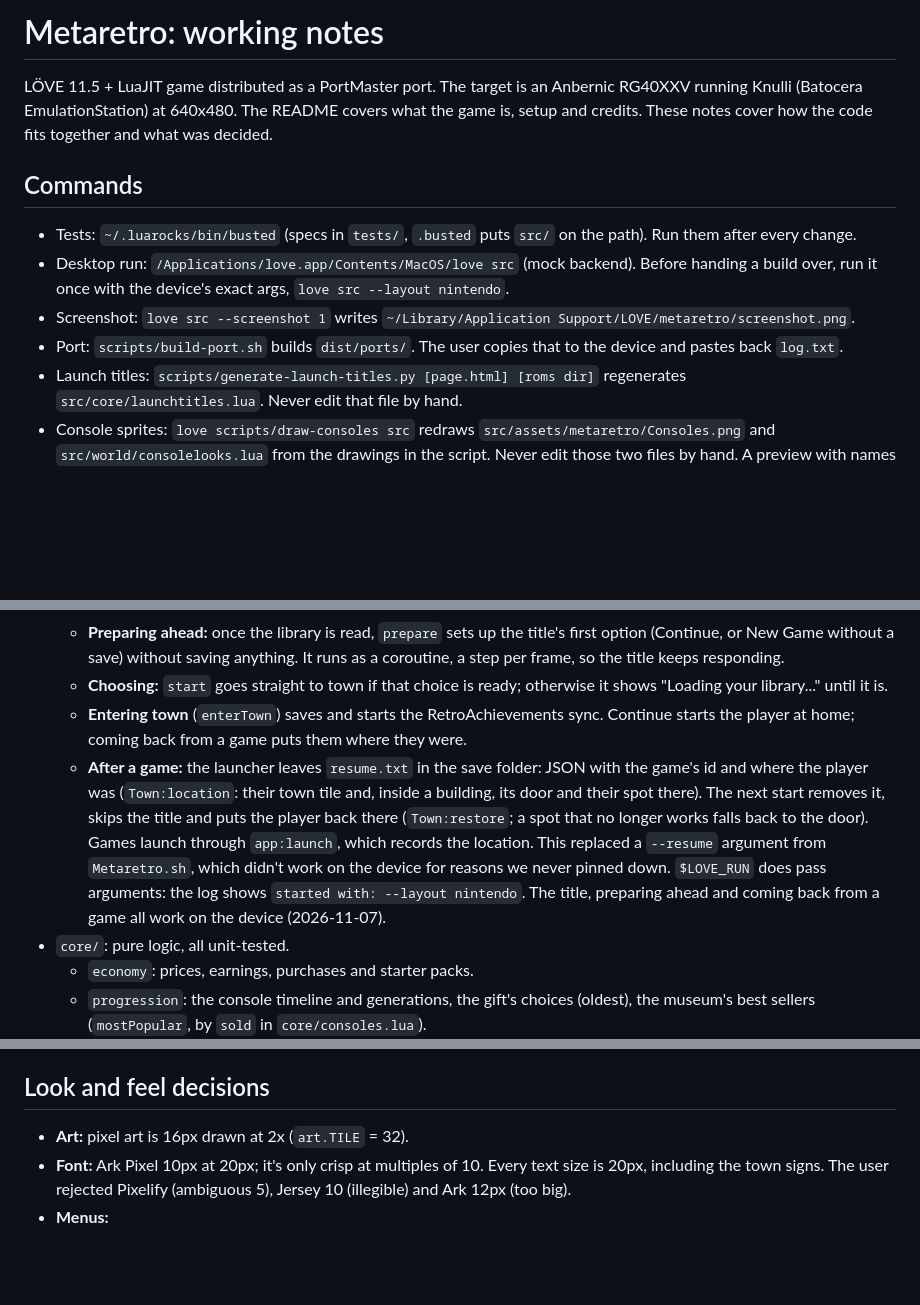
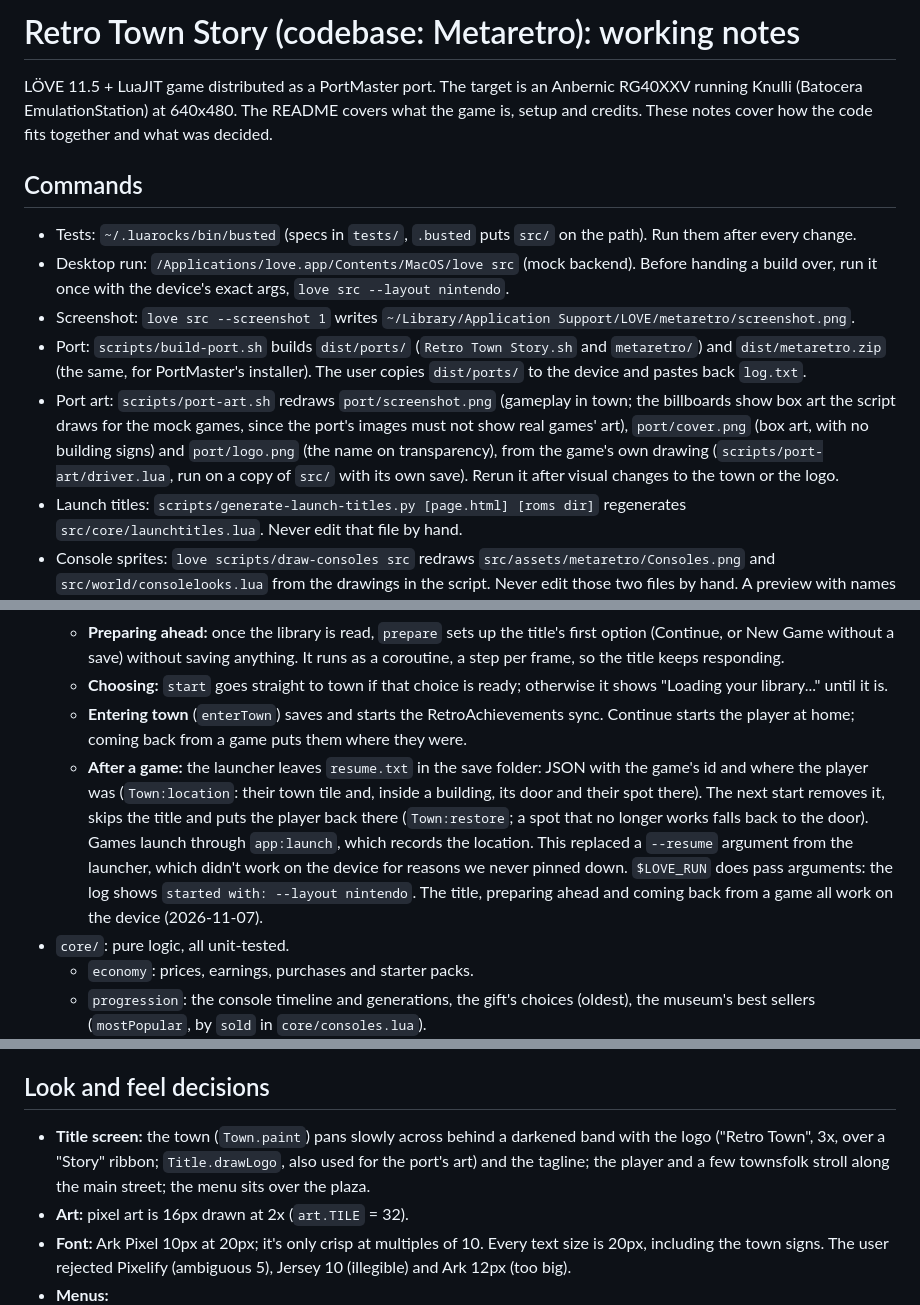
Before and after one commit to Arlanthir/metaretro, a Markdown page: CLAUDE.md, 3 parts joined by grey strips. GitHub-like rendering; blank space fills up the shorter version.

```diff
--- a/CLAUDE.md
+++ b/CLAUDE.md
@@ -1,4 +1,4 @@
-# Metaretro: working notes
+# Retro Town Story (codebase: Metaretro): working notes
 
 LÖVE 11.5 + LuaJIT game distributed as a PortMaster port. The target is an Anbernic RG40XXV running Knulli (Batocera EmulationStation) at 640x480. The README covers what the game is, setup and credits. These notes cover how the code fits together and what was decided.
 
@@ -6,7 +6,8 @@ LÖVE 11.5 + LuaJIT game distributed as a PortMaster port. The target is an Anbe
 - Tests: `~/.luarocks/bin/busted` (specs in `tests/`, `.busted` puts `src/` on the path). Run them after every change.
 - Desktop run: `/Applications/love.app/Contents/MacOS/love src` (mock backend). Before handing a build over, run it once with the device's exact args, `love src --layout nintendo`.
 - Screenshot: `love src --screenshot 1` writes `~/Library/Application Support/LOVE/metaretro/screenshot.png`.
-- Port: `scripts/build-port.sh` builds `dist/ports/`. The user copies that to the device and pastes back `log.txt`.
+- Port: `scripts/build-port.sh` builds `dist/ports/` (`Retro Town Story.sh` and `metaretro/`) and `dist/metaretro.zip` (the same, for PortMaster's installer). The user copies `dist/ports/` to the device and pastes back `log.txt`.
+- Port art: `scripts/port-art.sh` redraws `port/screenshot.png` (gameplay in town; the billboards show box art the script draws for the mock games, since the port's images must not show real games' art), `port/cover.png` (box art, with no building signs) and `port/logo.png` (the name on transparency), from the game's own drawing (`scripts/port-art/driver.lua`, run on a copy of `src/` with its own save). Rerun it after visual changes to the town or the logo.
 - Launch titles: `scripts/generate-launch-titles.py [page.html] [roms dir]` regenerates `src/core/launchtitles.lua`. Never edit that file by hand.
 - Console sprites: `love scripts/draw-consoles src` redraws `src/assets/metaretro/Consoles.png` and `src/world/consolelooks.lua` from the drawings in the script. Never edit those two files by hand. A preview with names goes to the script's LÖVE save folder.
 
@@ -16,7 +17,7 @@ LÖVE 11.5 + LuaJIT game distributed as a PortMaster port. The target is an Anbe
   - **Preparing ahead:** once the library is read, `prepare` sets up the title's first option (Continue, or New Game without a save) without saving anything. It runs as a coroutine, a step per frame, so the title keeps responding.
   - **Choosing:** `start` goes straight to town if that choice is ready; otherwise it shows "Loading your library..." until it is.
   - **Entering town** (`enterTown`) saves and starts the RetroAchievements sync. Continue starts the player at home; coming back from a game puts them where they were.
-  - **After a game:** the launcher leaves `resume.txt` in the save folder: JSON with the game's id and where the player was (`Town:location`: their town tile and, inside a building, its door and their spot there). The next start removes it, skips the title and puts the player back there (`Town:restore`; a spot that no longer works falls back to the door). Games launch through `app:launch`, which records the location. This replaced a `--resume` argument from `Metaretro.sh`, which didn't work on the device for reasons we never pinned down. `$LOVE_RUN` does pass arguments: the log shows `started with: --layout nintendo`. The title, preparing ahead and coming back from a game all work on the device (2026-11-07).
+  - **After a game:** the launcher leaves `resume.txt` in the save folder: JSON with the game's id and where the player was (`Town:location`: their town tile and, inside a building, its door and their spot there). The next start removes it, skips the title and puts the player back there (`Town:restore`; a spot that no longer works falls back to the door). Games launch through `app:launch`, which records the location. This replaced a `--resume` argument from the launcher, which didn't work on the device for reasons we never pinned down. `$LOVE_RUN` does pass arguments: the log shows `started with: --layout nintendo`. The title, preparing ahead and coming back from a game all work on the device (2026-11-07).
 - `core/`: pure logic, all unit-tested.
   - `economy`: prices, earnings, purchases and starter packs.
   - `progression`: the console timeline and generations, the gift's choices (oldest), the museum's best sellers (`mostPopular`, by `sold` in `core/consoles.lua`).
@@ -82,6 +83,7 @@ LÖVE 11.5 + LuaJIT game distributed as a PortMaster port. The target is an Anbe
 - **No genre setting yet:** no genres are hidden by choice. Small genres only lack a genre store (see the rules above; Music, in the user's library); their games still sell in console stores.
 
 ## Look and feel decisions
+- **Title screen:** the town (`Town.paint`) pans slowly across behind a darkened band with the logo ("Retro Town", 3x, over a "Story" ribbon; `Title.drawLogo`, also used for the port's art) and the tagline; the player and a few townsfolk stroll along the main street; the menu sits over the plaza.
 - **Art:** pixel art is 16px drawn at 2x (`art.TILE` = 32).
 - **Font:** Ark Pixel 10px at 20px; it's only crisp at multiples of 10. Every text size is 20px, including the town signs. The user rejected Pixelify (ambiguous 5), Jersey 10 (illegible) and Ark 12px (too big).
 - **Menus:**
```
Also changed, not shown: other parts of CLAUDE.md (+1 -0 lines), README.md (+5 -4 lines), port/README.md (added, +35 -0 lines), port/cover.png (added), port/logo.png (added), port/screenshot.png (added), 12 other files.
